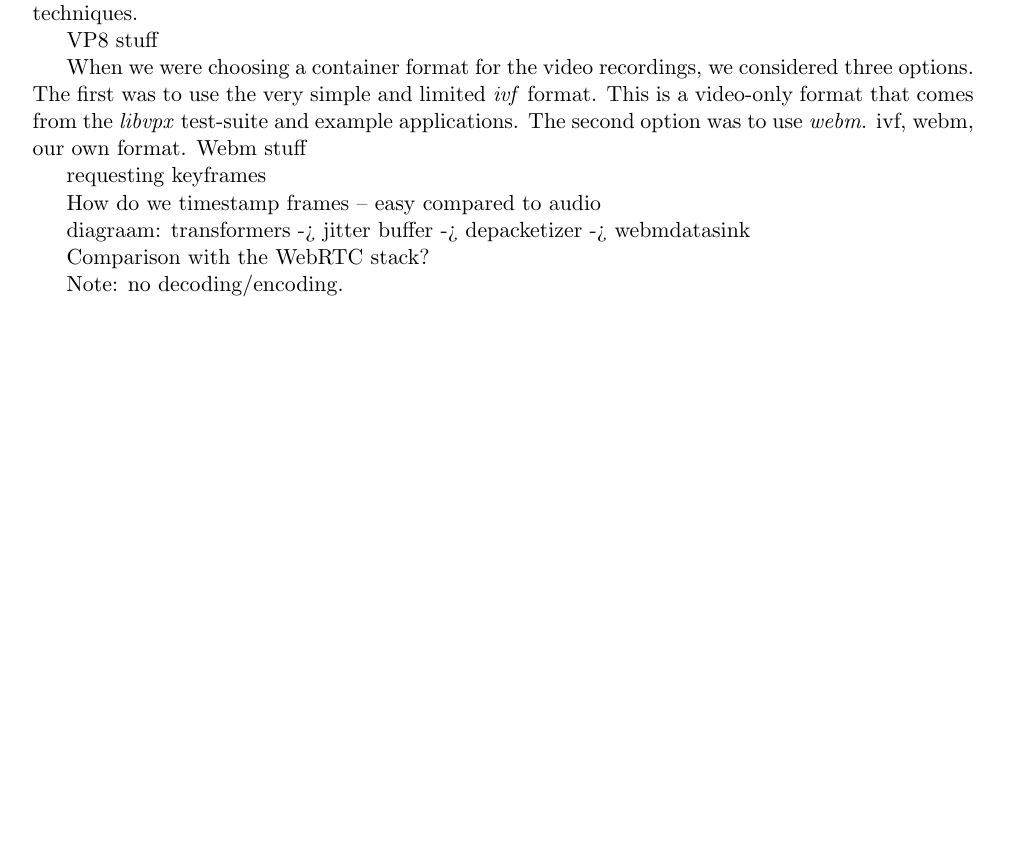
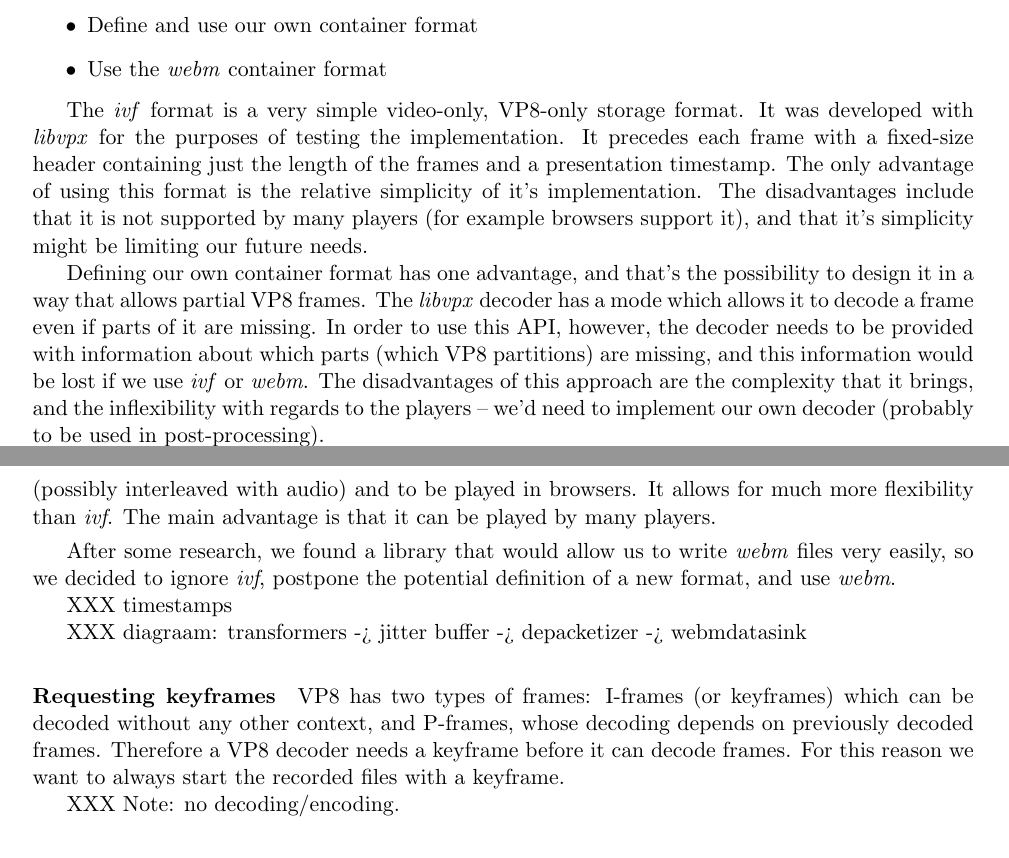
Before and after one commit to bgrozev/master-report, a LaTeX paper (report.tex): part of page 8 of 10 before the commit and two parts of pages 9 and 10 of 12 after it, the two joined at a grey line, cut at the place of the change, the shorter picture padded with empty space. Compiled offline with pdfLaTeX.

Commit message:
WIP on video recording

```diff
--- a/report.tex
+++ b/report.tex
@@ -8,6 +8,8 @@
 
 % Utilisation de tableaux
 \usepackage{tabularx}
+\usepackage{listings}             % Include the listings-package
+ \lstset{language=Java}          % Set your language (you can change the language for each code-block optionally)
 
 \usepackage{subcaption}
 \usepackage{wrapfig}
@@ -444,3 +523,49 @@ M-bit, beginnging of frame, all packets in a frame have same RTP TS
+\item Define and use our own container format
+\item Use the \emph{webm} container format
+\end{itemize}
+
+The \emph{ivf} format is a very simple video-only, VP8-only storage format. It
+was developed with \emph{libvpx} for the purposes of testing the
+implementation. It precedes each frame with a fixed-size header containing just
+the length of the frames and a presentation timestamp. The only advantage of
+using this format is the relative simplicity of it's implementation. The disadvantages
+include that it is not supported by many players (for example browsers support it), and
+that it's simplicity might be limiting our future needs.
+
+Defining our own container format has one advantage, and that's the possibility
+to design it in a way that allows partial VP8 frames. The \emph{libvpx} decoder
+has a mode which allows it to decode a frame even if parts of it are missing.
+In order to use this API, however, the decoder needs to be provided with
+information about which parts (which VP8 partitions) are missing, and this
+information would be lost if we use \emph{ivf} or \emph{webm}. The
+disadvantages of this approach are the complexity that it brings, and the
+inflexibility with regards to the players -- we'd need to implement our own
+decoder (probably to be used in post-processing).
+
+The \emph{webm}\footnote{http://www.webmproject.org/about/} format is a subset of
+\emph{matroska}\footnote{http://www.matroska.org/}. It has been designed
+specifically to contain VP8 (possibly interleaved with audio) and to be played
+in browsers. It allows for much more flexibility than \emph{ivf}. The main advantage
+is that it can be played by many players.
+
+\smallskip
+After some research, we found a library that would allow us to write \emph{webm} files
+very easily, so we decided to ignore \emph{ivf}, postpone the potential
+definition of a new format, and use \emph{webm}.
+
+XXX timestamps
+
+XXX diagraam: transformers -> jitter buffer -> depacketizer -> webmdatasink
+
+\paragraph*{Requesting keyframes}
+VP8 has two types of frames: I-frames (or keyframes) which can be decoded
+without any other context, and P-frames, whose decoding depends on previously
+decoded frames. Therefore a VP8 decoder needs a keyframe before it can decode
+frames. For this reason we want to always start the recorded files with a
+keyframe.
+
+
+XXX Note: no decoding/encoding.
 
 
 
@@ -468,22 +572,0 @@ Later on we might continue this work by improving the other parts. Notably, we
-can add support for Packet Loss Concealment (PLC), retransmissions (RTX) and
-other quality improvement techniques.
-
-
-
-VP8 stuff
-
-When we were choosing a container format for the video recordings, we considered three options.
-The first was to use the very simple and limited \emph{ivf} format. This is a video-only format
-that comes from the \emph{libvpx} test-suite and example applications. The second option was to use \emph{webm}.
-ivf, webm, our own format.
-Webm stuff
-
-requesting keyframes
-
-How do we timestamp frames -- easy compared to audio
-
-diagraam: transformers -> jitter buffer -> depacketizer -> webmdatasink
-
-Comparison with the WebRTC stack?
-
-Note: no decoding/encoding.
```
Also changed, not shown: report.pdf, report.tex (109 more changed lines).
